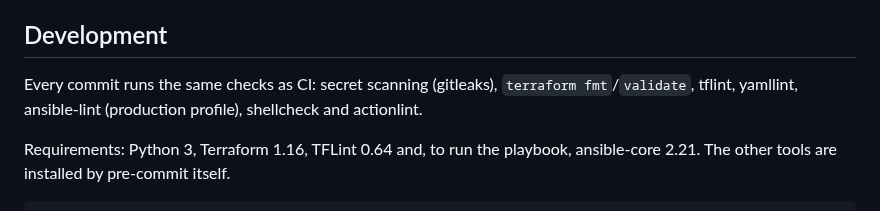
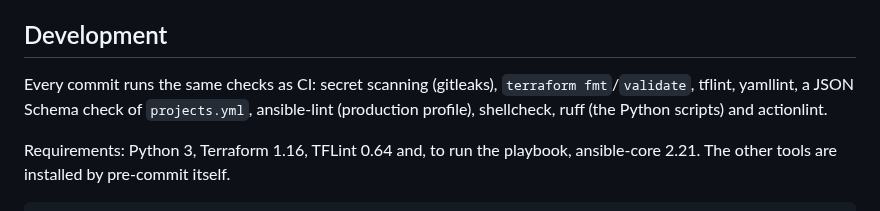
Before and after one commit to Abrunacci/infra, a Markdown page: README.md, the part around the change. Drawn GitHub-style.

Commit message:
List the schema check and ruff among the pre-commit checks

```diff
--- a/README.md
+++ b/README.md
@@ -43,7 +43,7 @@ DigitalOcean's Droplet backups (whole-disk images, +20% of the Droplet price) ar
 
 ## Development
 
-Every commit runs the same checks as CI: secret scanning (gitleaks), `terraform fmt`/`validate`, tflint, yamllint, ansible-lint (production profile), shellcheck and actionlint.
+Every commit runs the same checks as CI: secret scanning (gitleaks), `terraform fmt`/`validate`, tflint, yamllint, a JSON Schema check of `projects.yml`, ansible-lint (production profile), shellcheck, ruff (the Python scripts) and actionlint.
 
 Requirements: Python 3, Terraform 1.16, TFLint 0.64 and, to run the playbook, ansible-core 2.21. The other tools are installed by pre-commit itself.
 
```
